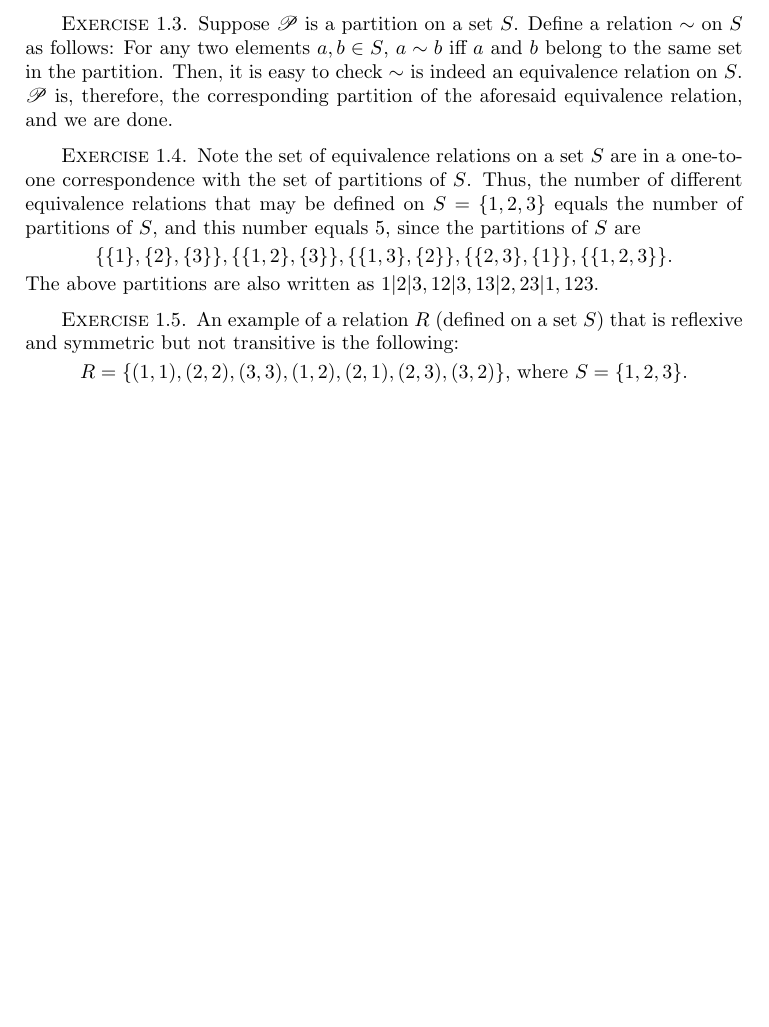
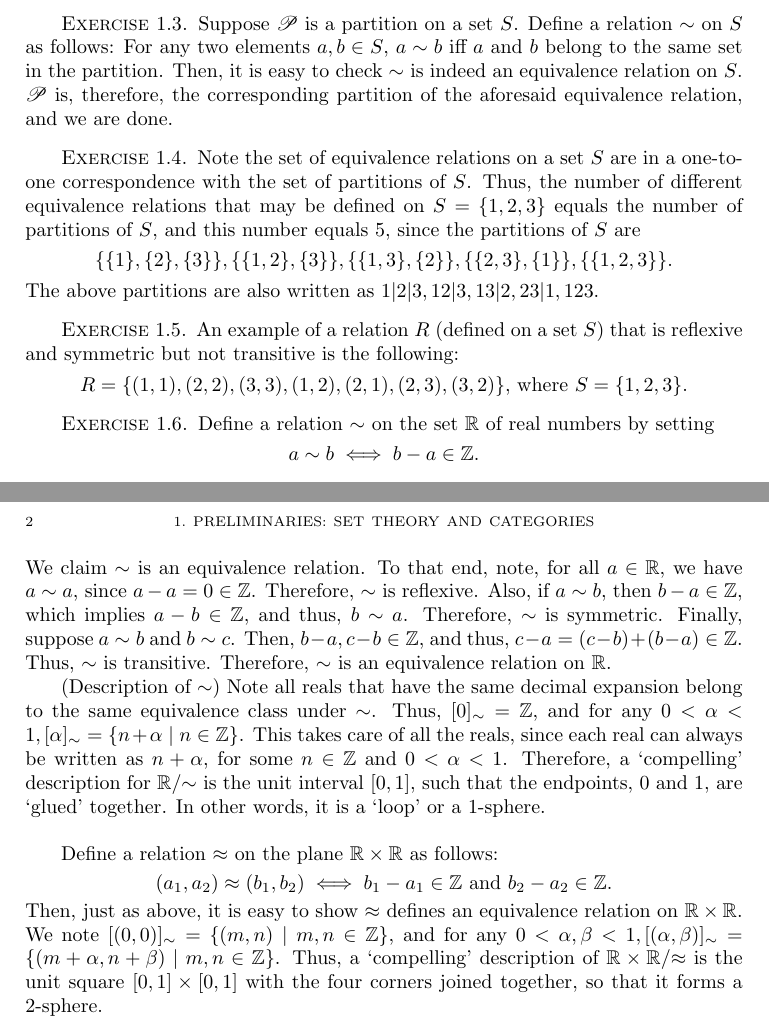
Before and after one commit to vishallama/algebra-chapter0, a LaTeX book (main.tex, which reads chapters/set-theory-and-categories.tex): part of page 7 of 7 before the commit and two parts of pages 7 and 8 of 8 after it, the two joined at a grey line, cut so that both start at the same text, the shorter picture padded with empty space. Compiled offline with pdfLaTeX.

Commit message:
Do Ch I: Ex 1.6

```diff
--- a/chapters/set-theory-and-categories.tex
+++ b/chapters/set-theory-and-categories.tex
@@ -61,3 +61,38 @@ $R = \{ (1,1), (2,2), (3,3), (1,2), (2,1), (2,3), (3,2) \}$, where
 $S = \{ 1,2,3 \}$.
 \end{center}
 \end{xca}
+
+\begin{xca}
+Define a relation $\sim$ on the set $\R$ of real numbers by setting
+\begin{center}
+ $a \sim b \iff b - a \in \mathbb{Z}$.
+\end{center}
+We claim $\sim$ is an equivalence relation. To that end, note, for all $a \in
+\R$, we have $a \sim a$, since $a - a = 0 \in \Z$. Therefore, $\sim$ is
+reflexive. Also, if $a \sim b$, then $b - a \in \Z$, which implies $a - b \in
+\Z$, and thus, $b \sim a$. Therefore, $\sim$ is symmetric. Finally, suppose $a
+\sim b$ and $b \sim c$. Then, $b - a, c - b \in \Z$, and thus, $c - a = (c - b)
++ (b - a) \in \Z$. Thus, $\sim$ is transitive. Therefore, $\sim$ is an
+equivalence relation on $\R$.
+
+(Description of $\sim$) Note all reals that have the same decimal expansion
+belong to the same equivalence class under $\sim$. Thus, $[0]_{\sim} = \Z$, and
+for any $0 < \alpha < 1, [\alpha]_{\sim} = \{ n + \alpha \mid n \in \Z \}$. This
+takes care of all the reals, since each real can always be written as $n +
+\alpha$, for some $n \in \Z$ and $0 < \alpha < 1$. Therefore, a `compelling'
+description for $\R/{\sim}$ is the unit interval $[0,1]$, such that the
+endpoints, $0$ and $1$, are `glued' together. In other words, it is a `loop'
+or a 1-sphere.\\
+
+Define a relation $\approx$ on the plane $\R \times \R$ as follows:
+\begin{center}
+$(a_1, a_2) \approx (b_1, b_2) \iff b_1 - a_1 \in \Z \text{ and }
+b_2 - a_2 \in \Z$.
+\end{center}
+Then, just as above, it is easy to show $\approx$ defines an equivalence
+relation on $\R \times \R$. We note $[(0,0)]_{\sim} = \{ (m,n) \mid m,n \in \Z
+\}$, and for any $0 < \alpha, \beta < 1, [(\alpha, \beta)]_{\sim} = \{ (m +
+\alpha, n + \beta) \mid m,n \in \Z \}$. Thus, a `compelling' description of $\R
+\times \R/{\approx}$ is the unit square $[0,1] \times [0,1]$ with the four
+corners joined together, so that it forms a 2-sphere.
+\end{xca}
```
Also changed, not shown: main.pdf.
